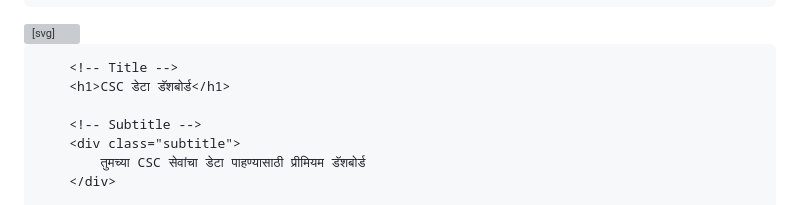
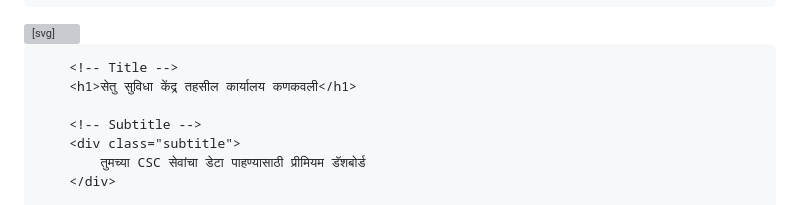
Before and after one commit to emudracsc/setuknk, a Markdown page: README.md, the part around the change. Drawn GitHub-style; grey boxes are pictures that could not be loaded.

```diff
--- a/README.md
+++ b/README.md
@@ -284,7 +284,7 @@
         </div>
 
         <!-- Title -->
-        <h1>CSC डेटा डॅशबोर्ड</h1>
+        <h1>सेतु सुविधा केंद्र तहसील कार्यालय कणकवली</h1>
 
         <!-- Subtitle -->
         <div class="subtitle">
```
